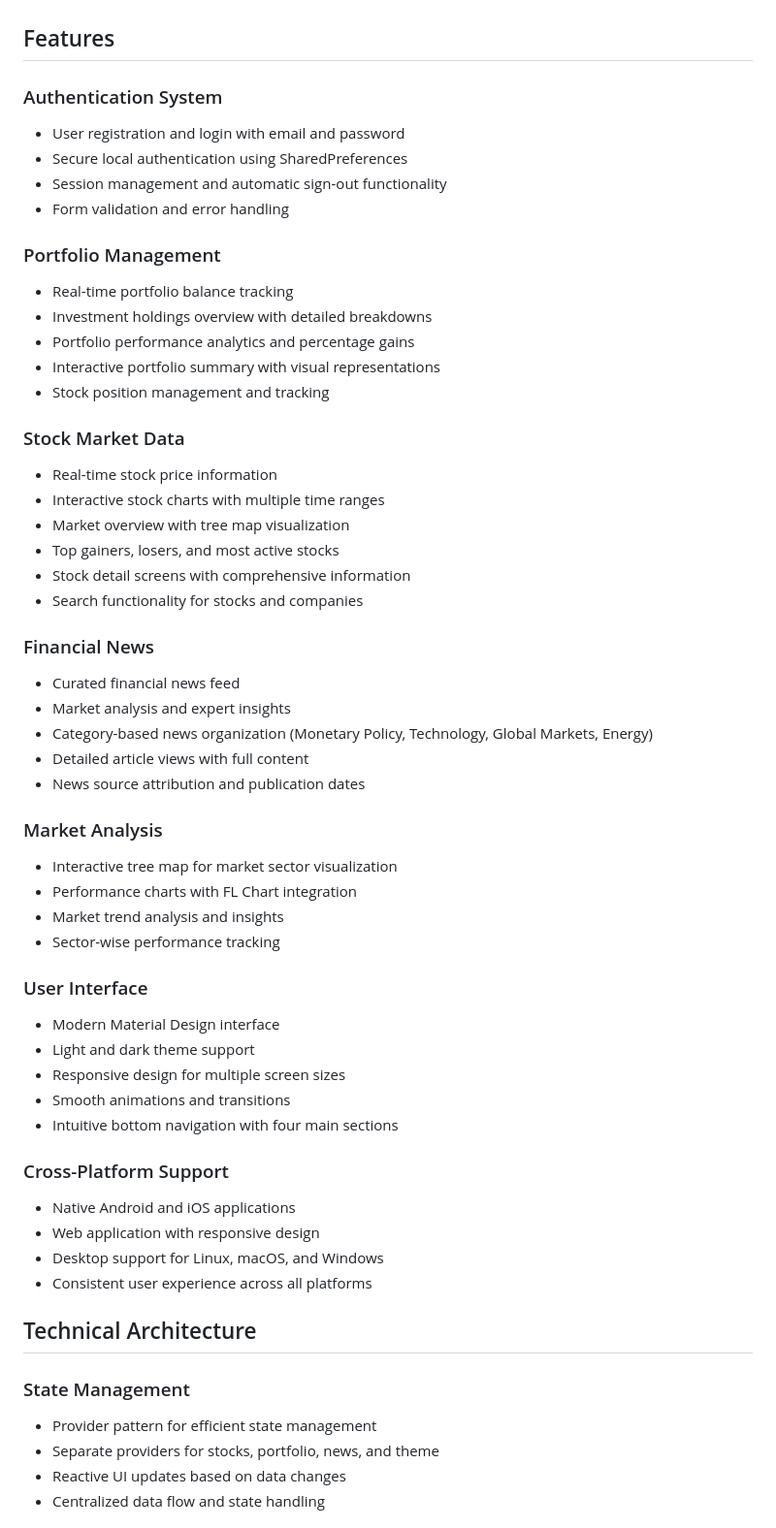
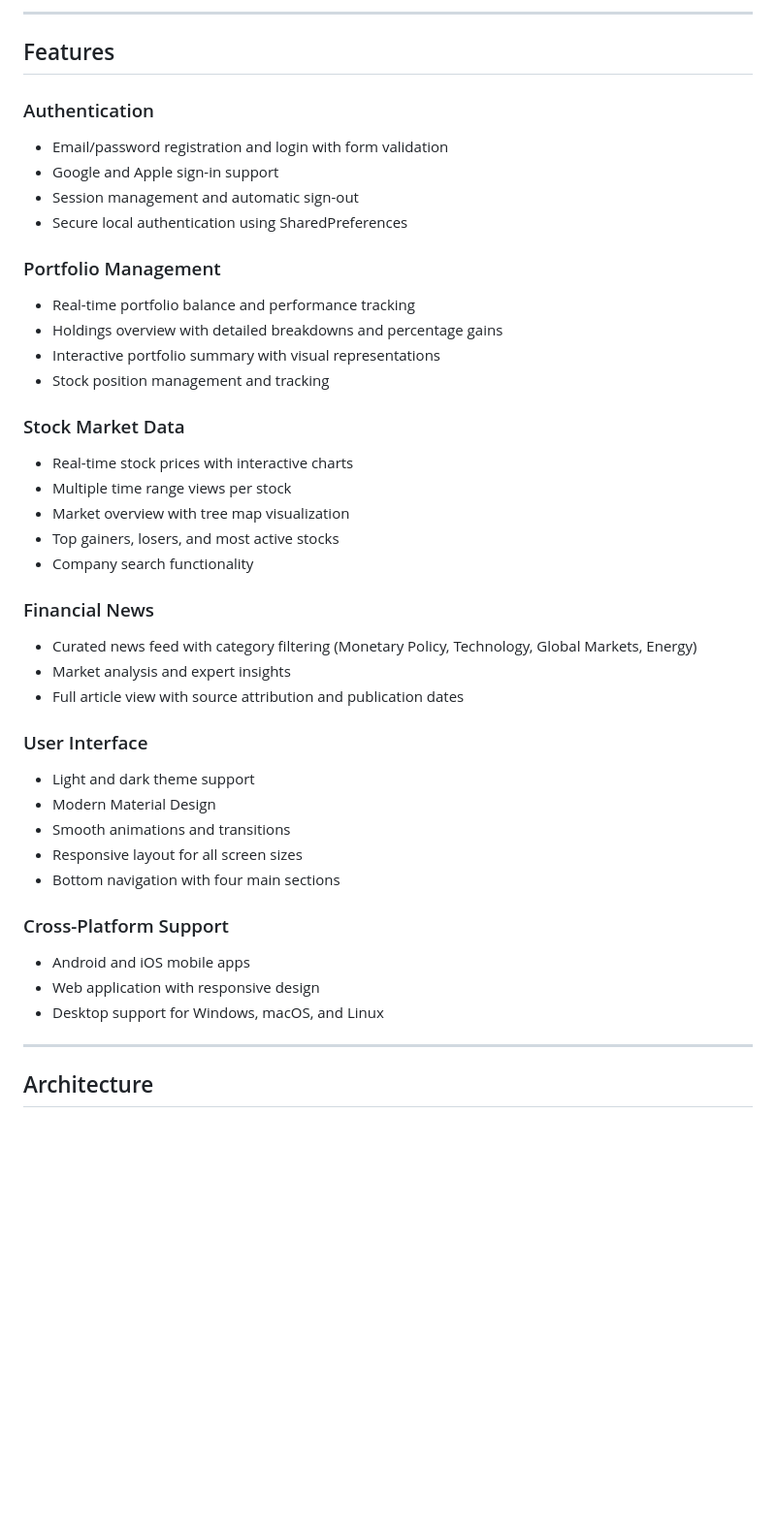
Before and after one commit to omar-radwan7/Stock_Market_App, a Markdown page: README.md, the part around one of its changes. Shown at 97% size. Rendered like a GitHub page; blank space fills up the shorter version.

```diff
--- a/README.md
+++ b/README.md
@@ -89,58 +27,44 @@ The Stock Market App is a modern financial application built with Flutter that o
+---
 
 ## Features
 
-### Authentication System
-- User registration and login with email and password
+### Authentication
+- Email/password registration and login with form validation
+- Google and Apple sign-in support
+- Session management and automatic sign-out
 - Secure local authentication using SharedPreferences
-- Session management and automatic sign-out functionality
-- Form validation and error handling
 
 ### Portfolio Management
-- Real-time portfolio balance tracking
-- Investment holdings overview with detailed breakdowns
-- Portfolio performance analytics and percentage gains
+- Real-time portfolio balance and performance tracking
+- Holdings overview with detailed breakdowns and percentage gains
 - Interactive portfolio summary with visual representations
 - Stock position management and tracking
 
 ### Stock Market Data
-- Real-time stock price information
-- Interactive stock charts with multiple time ranges
+- Real-time stock prices with interactive charts
+- Multiple time range views per stock
 - Market overview with tree map visualization
 - Top gainers, losers, and most active stocks
-- Stock detail screens with comprehensive information
-- Search functionality for stocks and companies
+- Company search functionality
 
 ### Financial News
-- Curated financial news feed
+- Curated news feed with category filtering (Monetary Policy, Technology, Global Markets, Energy)
 - Market analysis and expert insights
-- Category-based news organization (Monetary Policy, Technology, Global Markets, Energy)
-- Detailed article views with full content
-- News source attribution and publication dates
-
-### Market Analysis
-- Interactive tree map for market sector visualization
-- Performance charts with FL Chart integration
-- Market trend analysis and insights
-- Sector-wise performance tracking
+- Full article view with source attribution and publication dates
 
 ### User Interface
-- Modern Material Design interface
 - Light and dark theme support
-- Responsive design for multiple screen sizes
+- Modern Material Design
 - Smooth animations and transitions
-- Intuitive bottom navigation with four main sections
+- Responsive layout for all screen sizes
+- Bottom navigation with four main sections
 
 ### Cross-Platform Support
-- Native Android and iOS applications
+- Android and iOS mobile apps
 - Web application with responsive design
-- Desktop support for Linux, macOS, and Windows
-- Consistent user experience across all platforms
+- Desktop support for Windows, macOS, and Linux
 
-## Technical Architecture
+---
 
-### State Management
-- Provider pattern for efficient state management
-- Separate providers for stocks, portfolio, news, and theme
-- Reactive UI updates based on data changes
-- Centralized data flow and state handling
+## Architecture
 
```
Also changed, not shown: other parts of README.md (+122 -210 lines).
